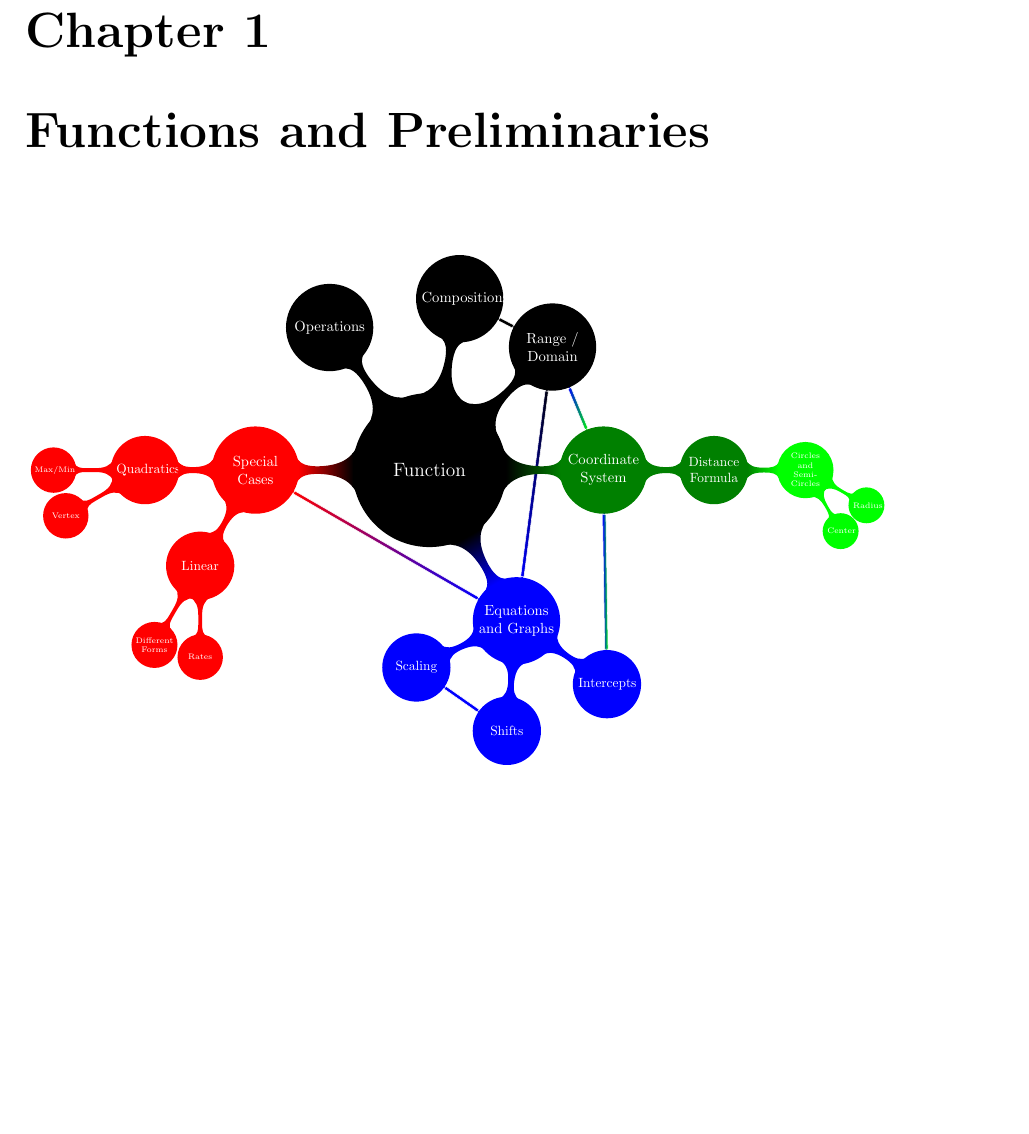
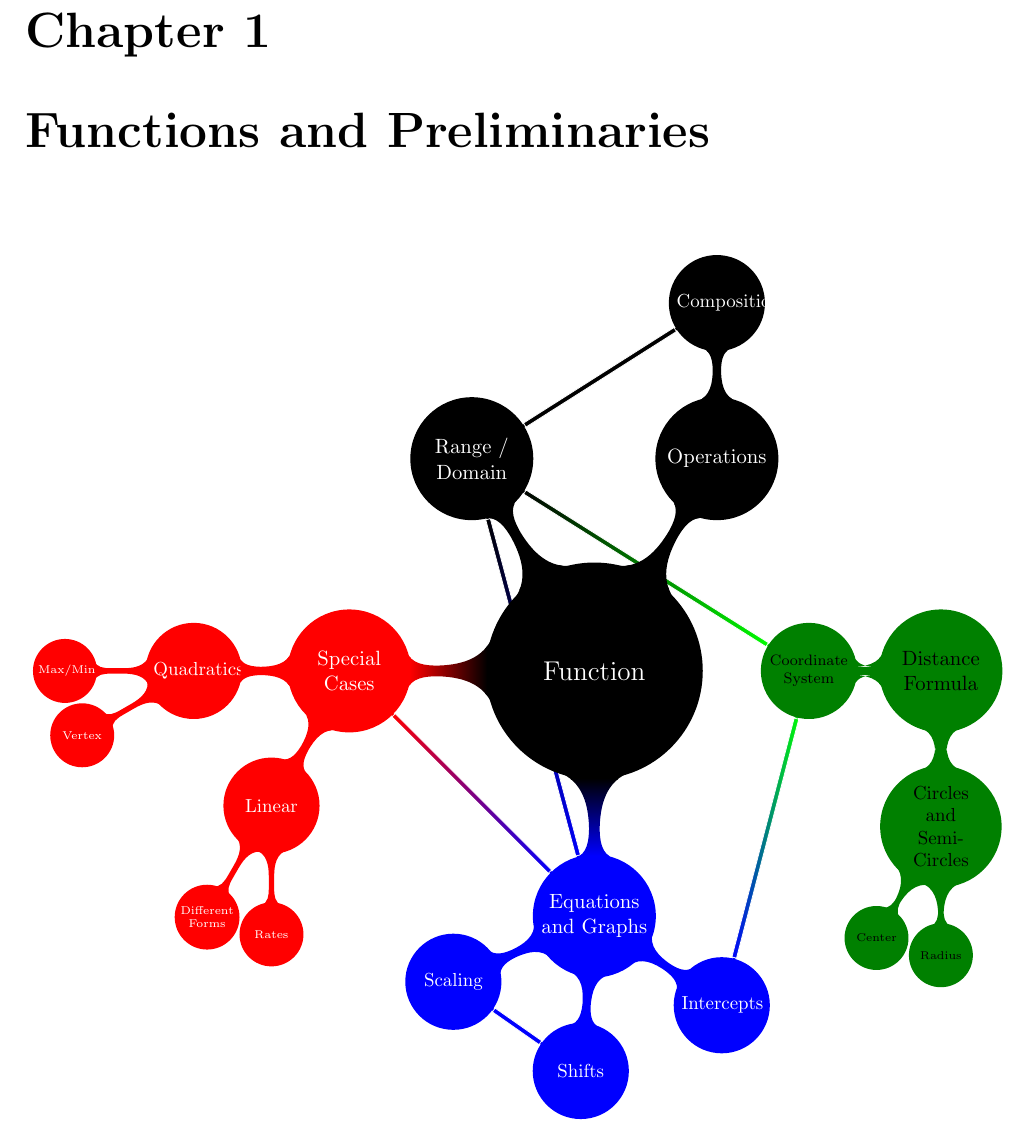
Before and after one commit to KellyBlack/Precalculus, a LaTeX thesis (labManual.tex, which reads functions/functions.tex): part of page 5 of 193, cut so that both start at the same text, the shorter picture padded with empty space. Compiled offline with pdfLaTeX.

Commit message:
Separated the coordinate system nodes in the mindmap for functions.

```diff
--- a/functions/functions.tex
+++ b/functions/functions.tex
@@ -2,25 +2,13 @@
 
 \begin{figure}[!h]
     \centering
-    \resizebox{\textwidth}{!}{
+    \resizebox{!}{\textwidth}{
         \begin{tikzpicture}[mindmap,
         level 1 concept/.append style={level distance=130,sibling angle=90},
         ]
         \path[mindmap,concept color=black,text=white]
         node[concept] {Function}
-        [clockwise from=0]
-        child[concept color=green!50!black] {
-            node[concept] (coord) {Coordinate System}
-            [clockwise from=0]
-            child { node[concept] (distanceFormula) {Distance Formula}
-              child[concept color=green] {
-                node[concept] (circles) {Circles and Semi-Circles}
-                [clockwise from=-30,sibling angle=90]
-                child { node[concept] {Radius} }
-                child { node[concept] {Center} }
-              }
-            }
-        }
+        [clockwise from=-90]
         child[concept color=blue,sibling angle=60] {
             node[concept] (graphs) {Equations and Graphs}
             [clockwise from=-35]
@@ -44,24 +32,42 @@
             child { node[concept] (quadMinMax) {Max/Min} }
           }
         }
-        child[concept color=black,sibling angle=-15] {
+        child[concept color=black,sibling angle=75] {
             node[concept] (rangeDomain) {Range / Domain}
         }
-        child[concept color=black,sibling angle=-20] {
-            node[concept] (composition) {Compositions}
-        }
-        child[concept color=black,sibling angle=-25] {
+        child[concept color=black,sibling angle=-50] {
             node[concept] (operations) {Operations}
+            [clockwise from=90,sibling angle=90]
+            child[concept color=black] {
+                node[concept] (composition) {Compositions}
+            }
         };
+
+        \begin{scope}[concept color=green!50!black]
+        \node[extra concept,color=green!50!black,circle,font=\scriptsize,text=black,level distance=10]
+             (coord) at (4,0) {Coordinate System}
+             [clockwise from=0]
+             child[concept color=green!50!black,level distance=70] {
+                 node[concept] (distanceFormula) {Distance Formula}
+                 [clockwise from=-90]
+                 child {
+                    node[concept,color=green!50!black,text=black] (circles) {Circles and Semi-Circles}
+                    [clockwise from=-90,sibling angle=90]
+                    child { node[concept] {Radius} }
+                    child { node[concept] {Center} }
+              }
+        };
+      \end{scope}
+
 
         \begin{pgfonlayer}{background}
         \draw [left color=black, right color=black, draw=white,
                decorate,decoration=circle connection bar]
                (rangeDomain) -- (composition);
-        \draw [left color=blue, right color=green, draw=white,
+        \draw [left color=black, right color=green, draw=white,
                decorate,decoration=circle connection bar]
                (rangeDomain) -- (coord);
-        \draw [left color=blue, right color=black, draw=white,
+        \draw [left color=black, right color=blue, draw=white,
                decorate,decoration=circle connection bar]
                (rangeDomain) -- (graphs);
         \draw [left color=blue, right color=blue, draw=white,
```
